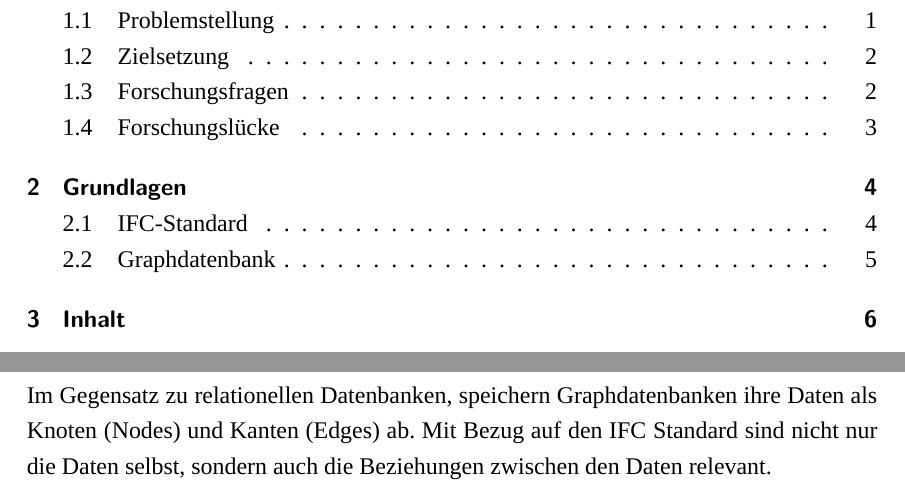
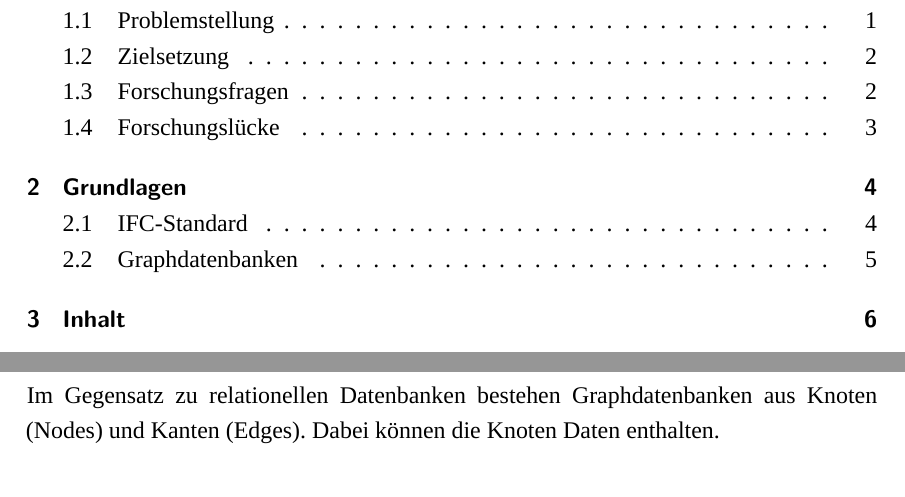
Before and after one commit to Jonny80/Bachelorarbeit, a LaTeX document (Abschlussarbeit_DE.tex, which reads Inhalt/Grundlagen.tex): two parts of pages 3 and 11 of 15, joined at a grey line, cut so that both start at the same text. Compiled offline with XeLaTeX; a missing font is replaced by an installed copy or a similar font.

Commit message:
minor changes

```diff
--- a/Inhalt/Grundlagen.tex
+++ b/Inhalt/Grundlagen.tex
@@ -22,6 +22,6 @@ an einem Bauplatz (\textit{IfcSite}). Als visuelles Beispiel soll folgende Graph
     \label{fig:loc_structure}
 \end{figure}
 
-\subsection{Graphdatenbank}
-Im Gegensatz zu relationellen Datenbanken, speichern Graphdatenbanken ihre Daten als Knoten (Nodes) und Kanten (Edges) ab.
-Mit Bezug auf den IFC Standard sind nicht nur die Daten selbst, sondern auch die Beziehungen zwischen den Daten relevant.
+\subsection{Graphdatenbanken}
+Im Gegensatz zu relationellen Datenbanken bestehen Graphdatenbanken aus Knoten (Nodes) und Kanten (Edges).
+Dabei können die Knoten Daten enthalten.
```
Also changed, not shown: Abschlussarbeit_DE.pdf.
